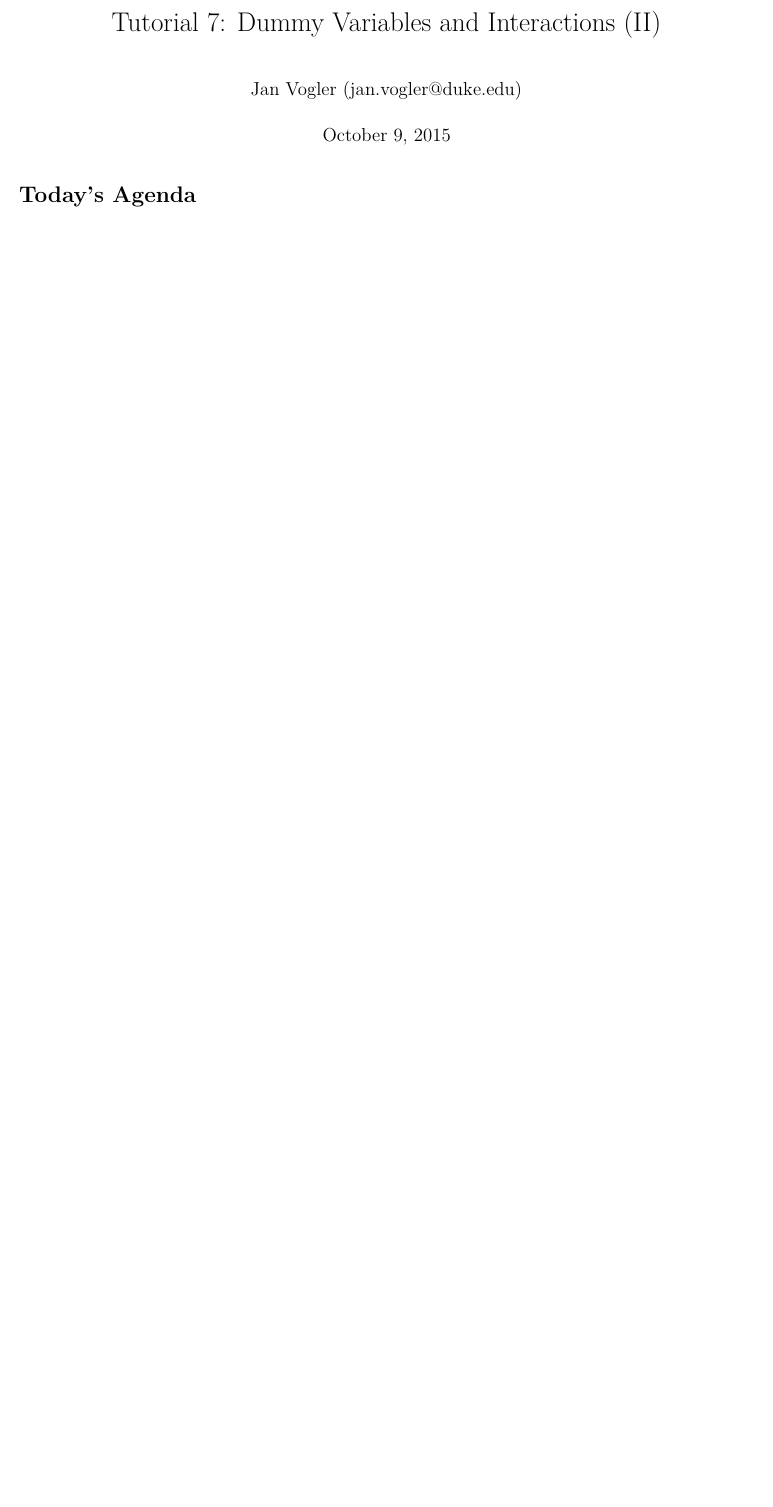
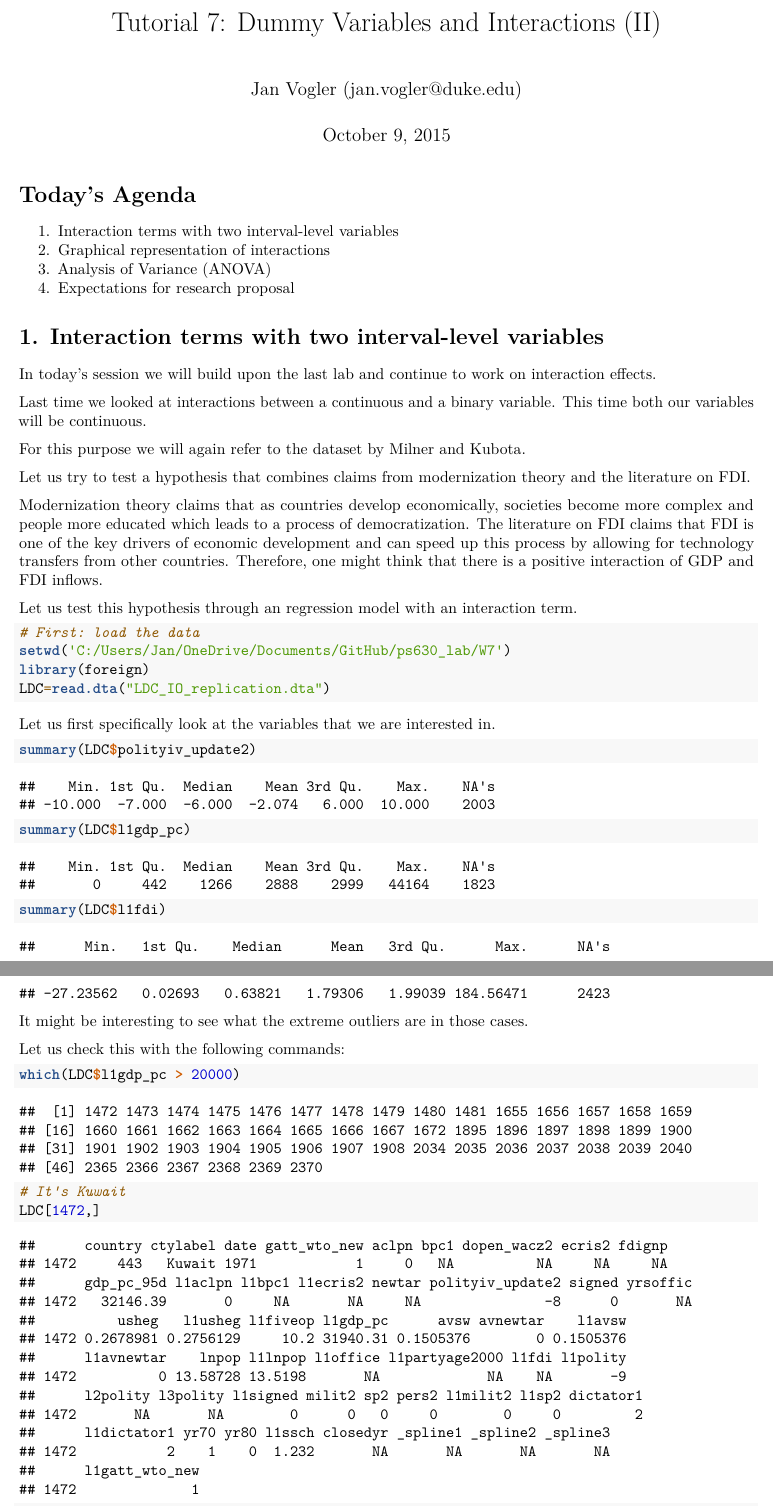
Before and after one commit to LaDilettante/ps630_lab, an R Markdown document (W7/Tut7.Rmd): part of the page before the commit and two parts of pages 1 and 2 of 3 after it, the two joined at a grey line, cut so that both start at the same text, the shorter picture padded with empty space. Rendered offline with R 4.5, knitr and Pandoc, then LaTeX, with nearby package versions.

Commit message:
Changes in Tuts and PS

````diff
--- a/W7/Tut7.Rmd
+++ b/W7/Tut7.Rmd
@@ -6,3 +6,49 @@ output: pdf_document
 ---
 
 # Today's Agenda
+
+1. Interaction terms with two interval-level variables
+2. Graphical representation of interactions
+3. Analysis of Variance (ANOVA)
+4. Expectations for research proposal
+
+
+
+# 1. Interaction terms with two interval-level variables
+
+In today's session we will build upon the last lab and continue to work on interaction effects.
+
+Last time we looked at interactions between a continuous and a binary variable. This time both our variables will be continuous.
+
+For this purpose we will again refer to the dataset by Milner and Kubota.
+
+Let us try to test a hypothesis that combines claims from modernization theory and the literature on FDI.
+
+Modernization theory claims that as countries develop economically, societies become more complex and people more educated which leads to a process of democratization. The literature on FDI claims that FDI is one of the key drivers of economic development and can speed up this process by allowing for technology transfers from other countries. Therefore, one might think that there is a positive interaction of GDP and FDI inflows.
+
+Let us test this hypothesis through an regression model with an interaction term.
+
+```{R}
+# First: load the data
+setwd('C:/Users/Jan/OneDrive/Documents/GitHub/ps630_lab/W7')
+library(foreign)
+LDC=read.dta("LDC_IO_replication.dta")
+```
+
+Let us first specifically look at the variables that we are interested in.
+
+```{R}
+summary(LDC$polityiv_update2)
+summary(LDC$l1gdp_pc)
+summary(LDC$l1fdi)
+```
+
+It might be interesting to see what the extreme outliers are in those cases.
+
+Let us check this with the following commands:
+
+```{R}
+which(LDC$l1gdp_pc > 20000)
+
+# It's Kuwait
+LDC[1472,]
````
Also changed, not shown: W9/Tut9.Rmd (+3 -0 lines), W5/PS5.pdf, W5/PS5.tex, W5/PS5_Solutions.pdf, W5/PS5_Solutions.tex, W5/figure/unnamed-chunk-3-1.pdf, W7/LDC_IO_replication.dta (added), W7/LDCcodebook.pdf (added), W7/Tut7.pdf (added), W7/Tut7.Rmd (46 more changed lines), 2 other files.
